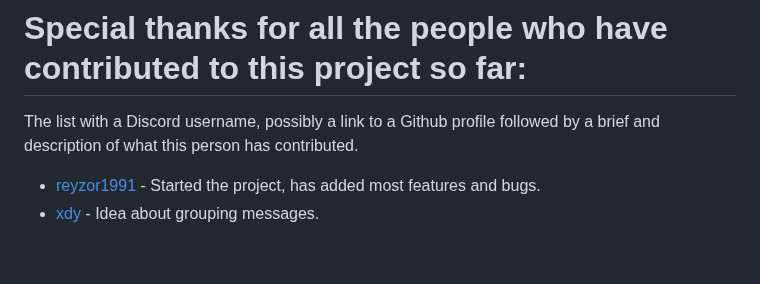
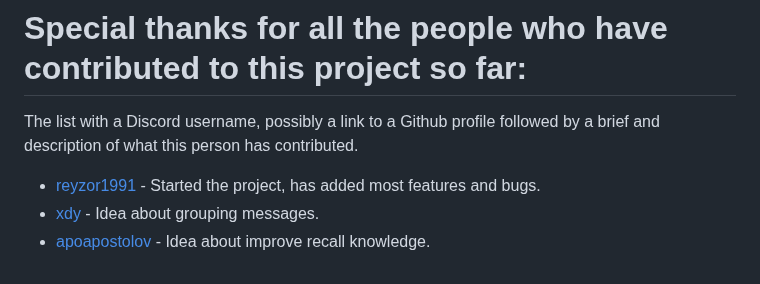
Before and after one commit to reyzor1991/foundry-vtt-pf2e-reaction, a Markdown page: CONTRIBUTORS.md, the part around the change. Rendered like a GitHub page.

```diff
--- a/CONTRIBUTORS.md
+++ b/CONTRIBUTORS.md
@@ -4,3 +4,4 @@ The list with a Discord username, possibly a link to a Github profile followed b
 
 * [reyzor1991](https://github.com/reyzor1991/) - Started the project, has added most features and bugs.
 * [xdy](https://github.com/xdy/) - Idea about grouping messages.
+* [apoapostolov](https://github.com/apoapostolov) - Idea about improve recall knowledge.
```
Also changed, not shown: CHANGELOG.md (+5 -0 lines), README.md (+5 -2 lines), recallSettings.png (added), 7 other files.
